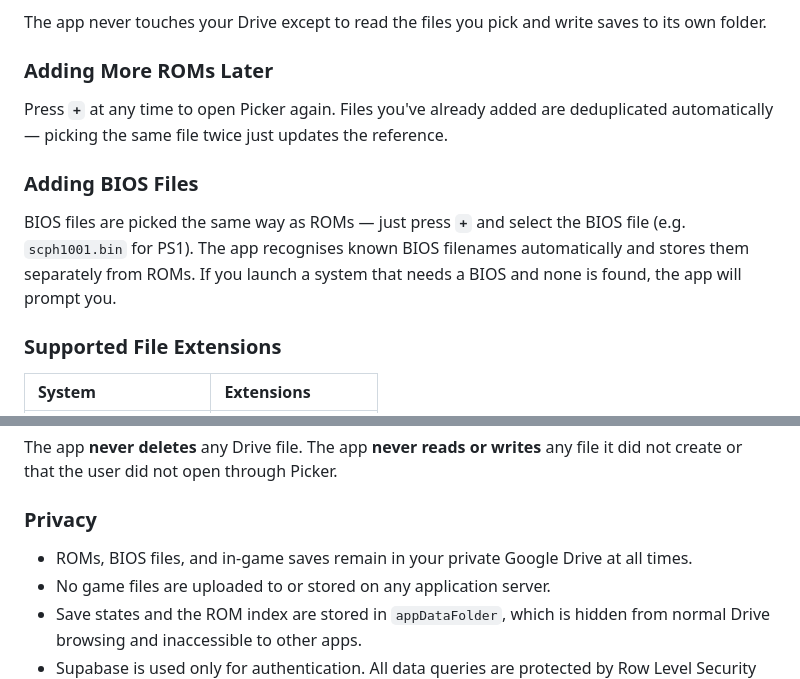
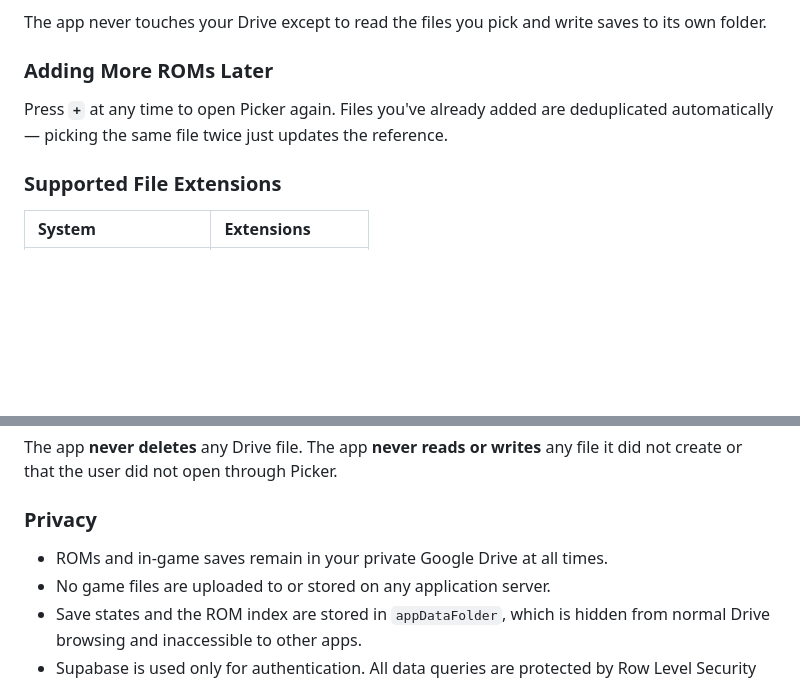
Before and after one commit to arnavgr/cloudphone-retro-emulator, a Markdown page: README.md, 2 parts joined by grey strips. GitHub-like rendering; blank space fills up the shorter version.

```diff
--- a/README.md
+++ b/README.md
@@ -37,10 +37,6 @@ The app never touches your Drive except to read the files you pick and write sav
 
 Press **`+`** at any time to open Picker again. Files you've already added are deduplicated automatically — picking the same file twice just updates the reference.
 
-### Adding BIOS Files
-
-BIOS files are picked the same way as ROMs — just press **`+`** and select the BIOS file (e.g. `scph1001.bin` for PS1). The app recognises known BIOS filenames automatically and stores them separately from ROMs. If you launch a system that needs a BIOS and none is found, the app will prompt you.
-
 ### Supported File Extensions
 
 | System | Extensions |
@@ -150,7 +144,7 @@ The app **never deletes** any Drive file. The app **never reads or writes** any
 
 ### Privacy
 
-*   ROMs, BIOS files, and in-game saves remain in your private Google Drive at all times.
+*   ROMs and in-game saves remain in your private Google Drive at all times.
 *   No game files are uploaded to or stored on any application server.
 *   Save states and the ROM index are stored in `appDataFolder`, which is hidden from normal Drive browsing and inaccessible to other apps.
 *   Supabase is used only for authentication. All data queries are protected by Row Level Security (RLS).
```
Also changed, not shown: other parts of README.md (+4 -6 lines).
